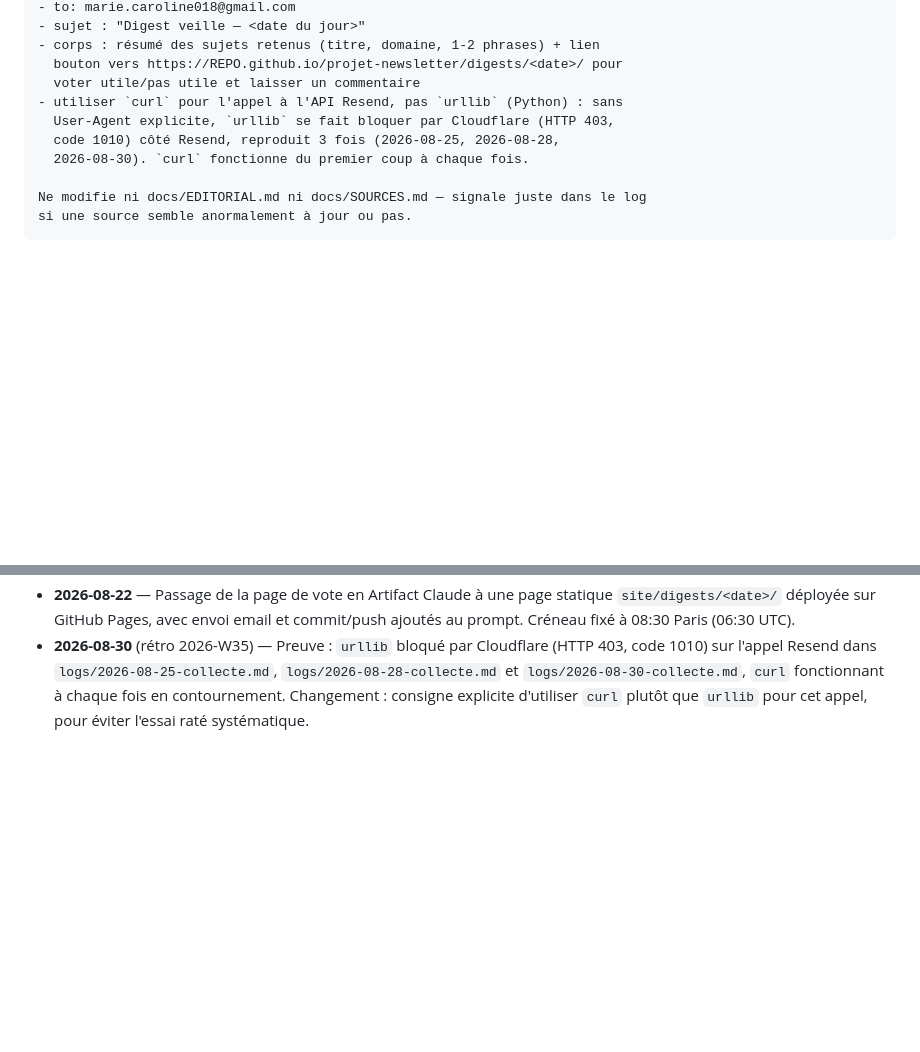
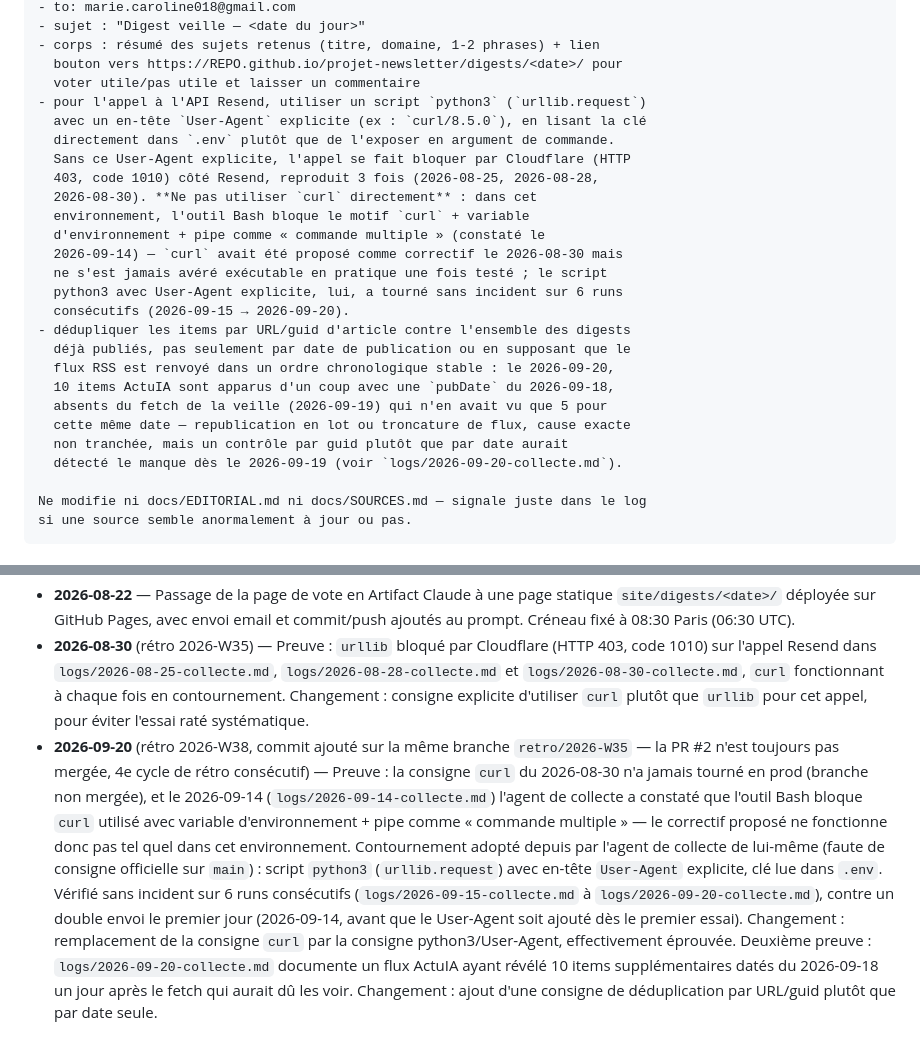
Before and after one commit to CaroRima33/projet-newsletter, a Markdown page: prompts/veille-collecte.md, 2 parts joined by grey strips. Rendered like a GitHub page; blank space fills up the shorter version.

```diff
--- a/prompts/veille-collecte.md
+++ b/prompts/veille-collecte.md
@@ -43,10 +43,26 @@ routine) :
 - corps : résumé des sujets retenus (titre, domaine, 1-2 phrases) + lien
   bouton vers https://REPO.github.io/projet-newsletter/digests/<date>/ pour
   voter utile/pas utile et laisser un commentaire
-- utiliser `curl` pour l'appel à l'API Resend, pas `urllib` (Python) : sans
-  User-Agent explicite, `urllib` se fait bloquer par Cloudflare (HTTP 403,
-  code 1010) côté Resend, reproduit 3 fois (2026-08-25, 2026-08-28,
-  2026-08-30). `curl` fonctionne du premier coup à chaque fois.
+- pour l'appel à l'API Resend, utiliser un script `python3` (`urllib.request`)
+  avec un en-tête `User-Agent` explicite (ex : `curl/8.5.0`), en lisant la clé
+  directement dans `.env` plutôt que de l'exposer en argument de commande.
+  Sans ce User-Agent explicite, l'appel se fait bloquer par Cloudflare (HTTP
+  403, code 1010) côté Resend, reproduit 3 fois (2026-08-25, 2026-08-28,
+  2026-08-30). **Ne pas utiliser `curl` directement** : dans cet
+  environnement, l'outil Bash bloque le motif `curl` + variable
+  d'environnement + pipe comme « commande multiple » (constaté le
+  2026-09-14) — `curl` avait été proposé comme correctif le 2026-08-30 mais
+  ne s'est jamais avéré exécutable en pratique une fois testé ; le script
+  python3 avec User-Agent explicite, lui, a tourné sans incident sur 6 runs
+  consécutifs (2026-09-15 → 2026-09-20).
+- dédupliquer les items par URL/guid d'article contre l'ensemble des digests
+  déjà publiés, pas seulement par date de publication ou en supposant que le
+  flux RSS est renvoyé dans un ordre chronologique stable : le 2026-09-20,
+  10 items ActuIA sont apparus d'un coup avec une `pubDate` du 2026-09-18,
+  absents du fetch de la veille (2026-09-19) qui n'en avait vu que 5 pour
+  cette même date — republication en lot ou troncature de flux, cause exacte
+  non tranchée, mais un contrôle par guid plutôt que par date aurait
+  détecté le manque dès le 2026-09-19 (voir `logs/2026-09-20-collecte.md`).
 
 Ne modifie ni docs/EDITORIAL.md ni docs/SOURCES.md — signale juste dans le log
 si une source semble anormalement à jour ou pas.
@@ -67,3 +83,22 @@ si une source semble anormalement à jour ou pas.
   fonctionnant à chaque fois en contournement. Changement : consigne explicite
   d'utiliser `curl` plutôt que `urllib` pour cet appel, pour éviter l'essai
   raté systématique.
+- **2026-09-20** (rétro 2026-W38, commit ajouté sur la même branche
+  `retro/2026-W35` — la PR #2 n'est toujours pas mergée, 4e cycle de rétro
+  consécutif) — Preuve : la consigne `curl` du 2026-08-30 n'a jamais tourné
+  en prod (branche non mergée), et le 2026-09-14
+  (`logs/2026-09-14-collecte.md`) l'agent de collecte a constaté que l'outil
+  Bash bloque `curl` utilisé avec variable d'environnement + pipe comme
+  « commande multiple » — le correctif proposé ne fonctionne donc pas tel
+  quel dans cet environnement. Contournement adopté depuis par l'agent de
+  collecte de lui-même (faute de consigne officielle sur `main`) : script
+  `python3` (`urllib.request`) avec en-tête `User-Agent` explicite, clé lue
+  dans `.env`. Vérifié sans incident sur 6 runs consécutifs
+  (`logs/2026-09-15-collecte.md` à `logs/2026-09-20-collecte.md`), contre un
+  double envoi le premier jour (2026-09-14, avant que le User-Agent soit
+  ajouté dès le premier essai). Changement : remplacement de la consigne
+  `curl` par la consigne python3/User-Agent, effectivement éprouvée.
+  Deuxième preuve : `logs/2026-09-20-collecte.md` documente un flux ActuIA
+  ayant révélé 10 items supplémentaires datés du 2026-09-18 un jour après le
+  fetch qui aurait dû les voir. Changement : ajout d'une consigne de
+  déduplication par URL/guid plutôt que par date seule.
```
Also changed, not shown: docs/SOURCES.md (+29 -0 lines).
